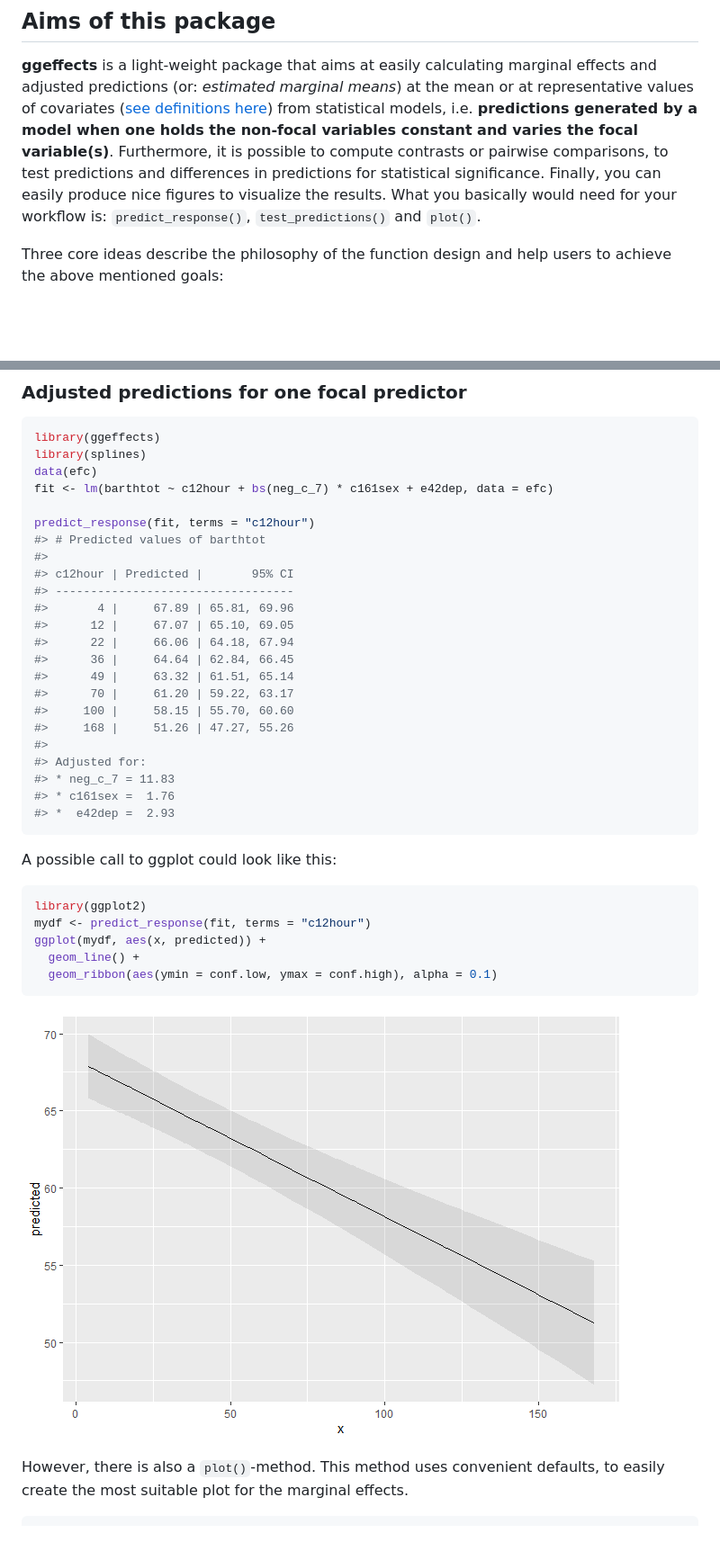
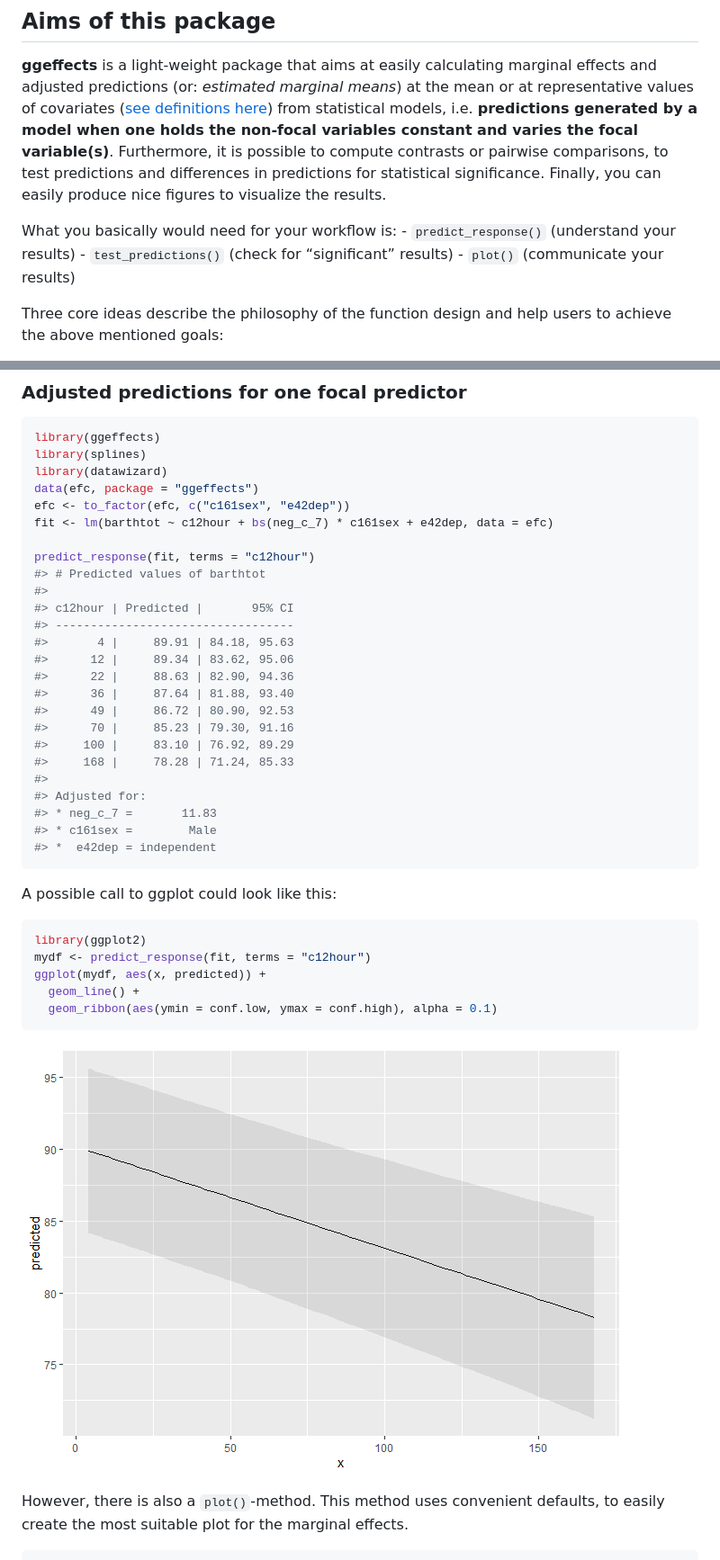
Before and after one commit to strengejacke/ggeffects, a Markdown page: README.md, 2 parts joined by grey strips. Shown: that part at 90% size. Drawn GitHub-style; pictures changed too: man/figures/unnamed-chunk-3-1.png; blank space fills up the shorter version.

````diff
--- a/README.md
+++ b/README.md
@@ -33,8 +33,11 @@ holds the non-focal variables constant and varies the focal
 variable(s)**. Furthermore, it is possible to compute contrasts or
 pairwise comparisons, to test predictions and differences in predictions
 for statistical significance. Finally, you can easily produce nice
-figures to visualize the results. What you basically would need for your
-workflow is: `predict_response()`, `test_predictions()` and `plot()`.
+figures to visualize the results.
+
+What you basically would need for your workflow is: -
+`predict_response()` (understand your results) - `test_predictions()`
+(check for “significant” results) - `plot()` (communicate your results)
 
 Three core ideas describe the philosophy of the function design and help
 users to achieve the above mentioned goals:
@@ -234,7 +237,9 @@ the other terms specified in `terms`.
 ``` r
 library(ggeffects)
 library(splines)
-data(efc)
+library(datawizard)
+data(efc, package = "ggeffects")
+efc <- to_factor(efc, c("c161sex", "e42dep"))
 fit <- lm(barthtot ~ c12hour + bs(neg_c_7) * c161sex + e42dep, data = efc)
 
 predict_response(fit, terms = "c12hour")
@@ -242,19 +247,19 @@ predict_response(fit, terms = "c12hour")
 #>
 #> c12hour | Predicted |       95% CI
 #> ----------------------------------
-#>       4 |     67.89 | 65.81, 69.96
-#>      12 |     67.07 | 65.10, 69.05
-#>      22 |     66.06 | 64.18, 67.94
-#>      36 |     64.64 | 62.84, 66.45
-#>      49 |     63.32 | 61.51, 65.14
-#>      70 |     61.20 | 59.22, 63.17
-#>     100 |     58.15 | 55.70, 60.60
-#>     168 |     51.26 | 47.27, 55.26
+#>       4 |     89.91 | 84.18, 95.63
+#>      12 |     89.34 | 83.62, 95.06
+#>      22 |     88.63 | 82.90, 94.36
+#>      36 |     87.64 | 81.88, 93.40
+#>      49 |     86.72 | 80.90, 92.53
+#>      70 |     85.23 | 79.30, 91.16
+#>     100 |     83.10 | 76.92, 89.29
+#>     168 |     78.28 | 71.24, 85.33
 #>
 #> Adjusted for:
-#> * neg_c_7 = 11.83
-#> * c161sex =  1.76
-#> *  e42dep =  2.93
+#> * neg_c_7 =       11.83
+#> * c161sex =        Male
+#> *  e42dep = independent
 ```
 
 A possible call to ggplot could look like this:
````
Also changed, not shown: other parts of README.md (+42 -86 lines), man/figures/unnamed-chunk-4-1.png, man/figures/unnamed-chunk-5-1.png, man/figures/unnamed-chunk-6-1.png, man/figures/unnamed-chunk-7-1.png, 1 other file.
